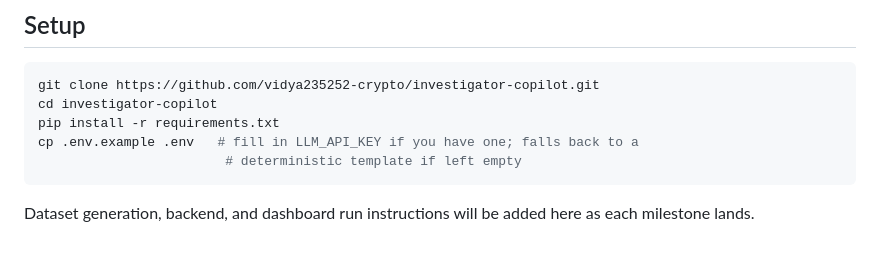
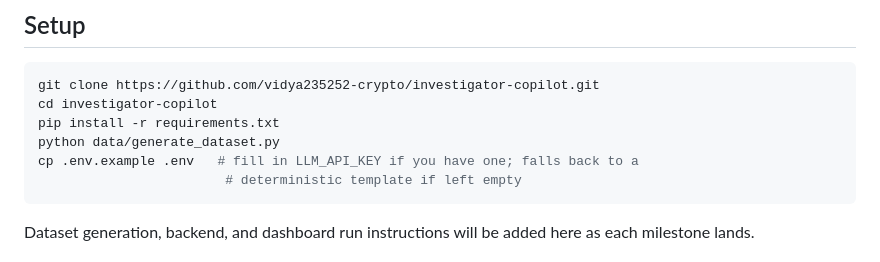
Before and after one commit to vidya235252-crypto/investigator-copilot, a Markdown page: README.md, the part around the change. Drawn GitHub-style.

Commit message:
docs: update setup instructions

````diff
--- a/README.md
+++ b/README.md
@@ -80,6 +80,7 @@ Results: [`evaluation_report/`](evaluation_report/)
 git clone https://github.com/vidya235252-crypto/investigator-copilot.git
 cd investigator-copilot
 pip install -r requirements.txt
+python data/generate_dataset.py
 cp .env.example .env   # fill in LLM_API_KEY if you have one; falls back to a
                         # deterministic template if left empty
 ```
````
